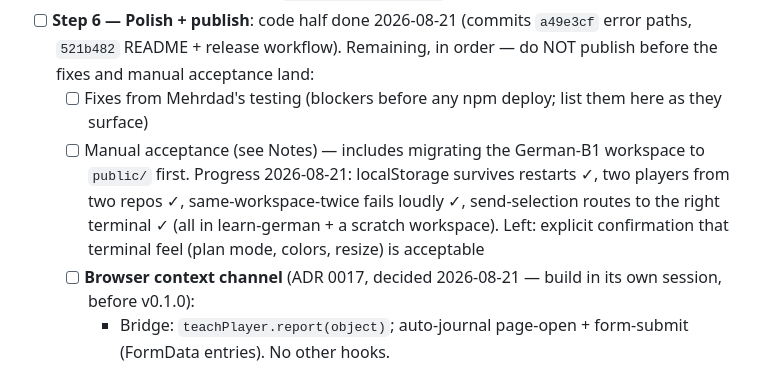
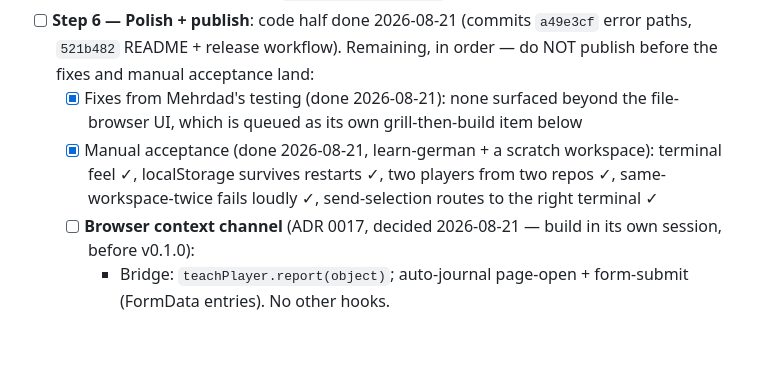
Before and after one commit to mithredate/teach-player, a Markdown page: TODO.md, the part around the change. GitHub-like rendering; blank space fills up the shorter version.

Commit message:
docs: check off manual acceptance and the fixes gate
Co-Authored-By: Claude Fable 5 <noreply@anthropic.com>

```diff
--- a/TODO.md
+++ b/TODO.md
@@ -16,8 +16,8 @@ Progress tracker — the *only* place state lives. Detail stays in the orchestra
   - **Unchanged:** `sanitize.ts` + `[lesson] ` prefix, `bridge.ts`, `workspace.ts` guard logic, watcher debounce.
   - Functional tests can drop `--test-concurrency=1` (no fixed ports left to fight over).
 - [ ] **Step 6 — Polish + publish**: code half done 2026-08-21 (commits `a49e3cf` error paths, `521b482` README + release workflow). Remaining, in order — do NOT publish before the fixes and manual acceptance land:
-  - [ ] Fixes from Mehrdad's testing (blockers before any npm deploy; list them here as they surface)
-  - [ ] Manual acceptance (see Notes) — includes migrating the German-B1 workspace to `public/` first. Progress 2026-08-21: localStorage survives restarts ✓, two players from two repos ✓, same-workspace-twice fails loudly ✓, send-selection routes to the right terminal ✓ (all in learn-german + a scratch workspace). Left: explicit confirmation that terminal feel (plan mode, colors, resize) is acceptable
+  - [x] Fixes from Mehrdad's testing (done 2026-08-21): none surfaced beyond the file-browser UI, which is queued as its own grill-then-build item below
+  - [x] Manual acceptance (done 2026-08-21, learn-german + a scratch workspace): terminal feel ✓, localStorage survives restarts ✓, two players from two repos ✓, same-workspace-twice fails loudly ✓, send-selection routes to the right terminal ✓
   - [ ] **Browser context channel** (ADR 0017, decided 2026-08-21 — build in its own session, before v0.1.0):
     - Bridge: `teachPlayer.report(object)`; auto-journal page-open + form-submit (FormData entries). No other hooks.
     - Server: `{type:"report"}` ws frame → validate (plain object, existing whitelist + 10k cap on the serialized entry, drop invalid silently) → append `{ts, type, page, data}` to `<workspace>/.teach-player/journal.jsonl`.
```
